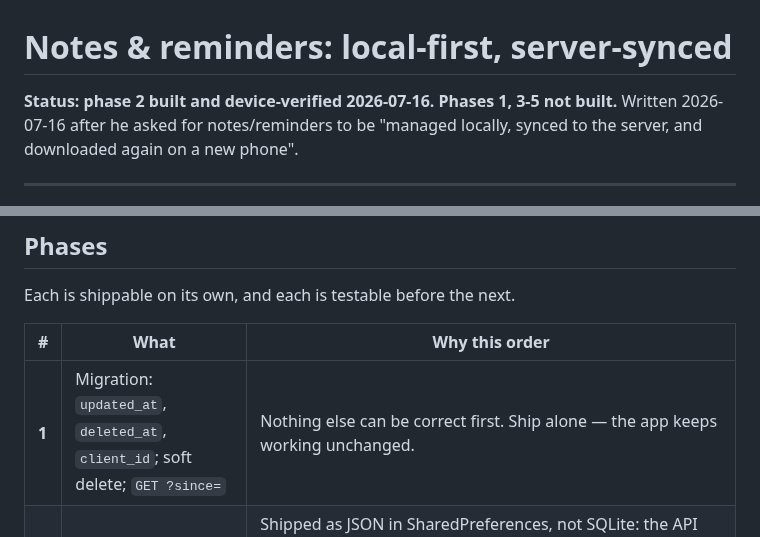
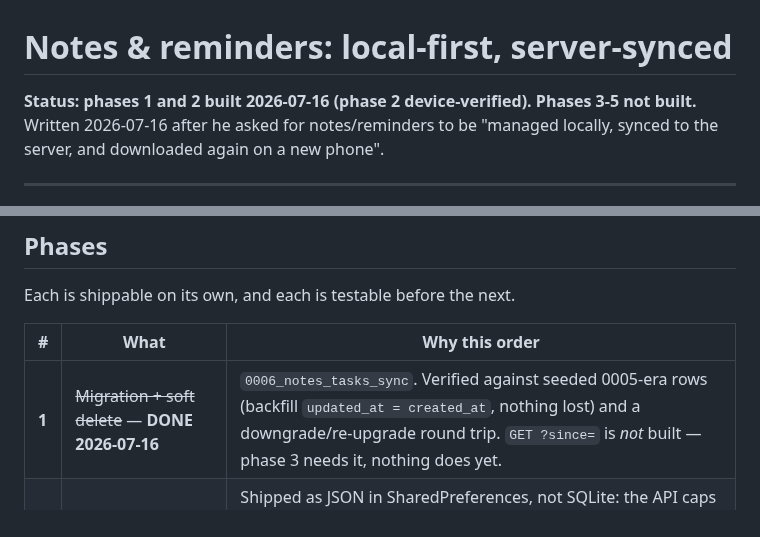
Before and after one commit to farooquifaraz/FarryOn, a Markdown page: docs/LOCAL_FIRST_SYNC.md, 2 parts joined by grey strips. Drawn GitHub-style.

Commit message:
docs: phase 1 done
Co-Authored-By: Claude Opus 4.8 <noreply@anthropic.com>

```diff
--- a/docs/LOCAL_FIRST_SYNC.md
+++ b/docs/LOCAL_FIRST_SYNC.md
@@ -1,6 +1,6 @@
 # Notes & reminders: local-first, server-synced
 
-**Status: phase 2 built and device-verified 2026-07-16. Phases 1, 3-5 not built.**
+**Status: phases 1 and 2 built 2026-07-16 (phase 2 device-verified). Phases 3-5 not built.**
 Written 2026-07-16 after he asked for notes/reminders to be "managed locally,
 synced to the server, and downloaded again on a new phone".
 
@@ -161,7 +161,7 @@ Each is shippable on its own, and each is testable before the next.
 
 | # | What | Why this order |
 |---|---|---|
-| **1** | Migration: `updated_at`, `deleted_at`, `client_id`; soft delete; `GET ?since=` | Nothing else can be correct first. Ship alone — the app keeps working unchanged. |
+| **1** | ~~Migration + soft delete~~ — **DONE 2026-07-16** | `0006_notes_tasks_sync`. Verified against seeded 0005-era rows (backfill `updated_at = created_at`, nothing lost) and a downgrade/re-upgrade round trip. `GET ?since=` is *not* built — phase 3 needs it, nothing does yet. |
 | **2** | ~~Local mirror; screens read from it~~ — **DONE 2026-07-16** | Shipped as JSON in SharedPreferences, not SQLite: the API caps these at 200 rows and `chat_history.dart` already stores this way. Swap the storage behind `DataCache`'s six functions when phase 3 wants real rows. Verified on the Vivo: killed the backend, force-stopped the app, reopened — both notes came back off disk. |
 | **3** | Outbox: local writes queue and push | Offline *writes*. Needs `client_id` for idempotency. |
 | **4** | WS `tool_result` → local DB | Farry's notes appear without a refresh. The channel already exists. |
```
